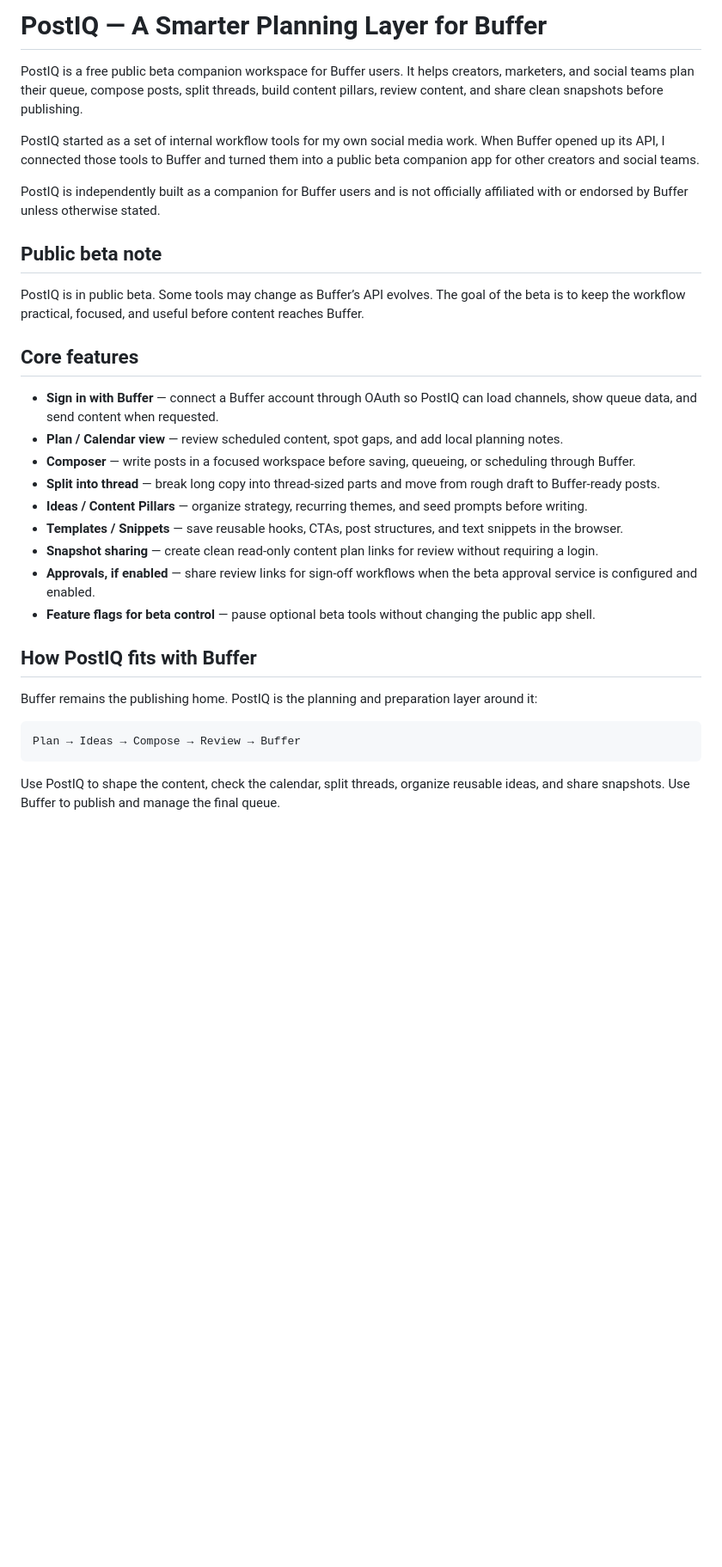
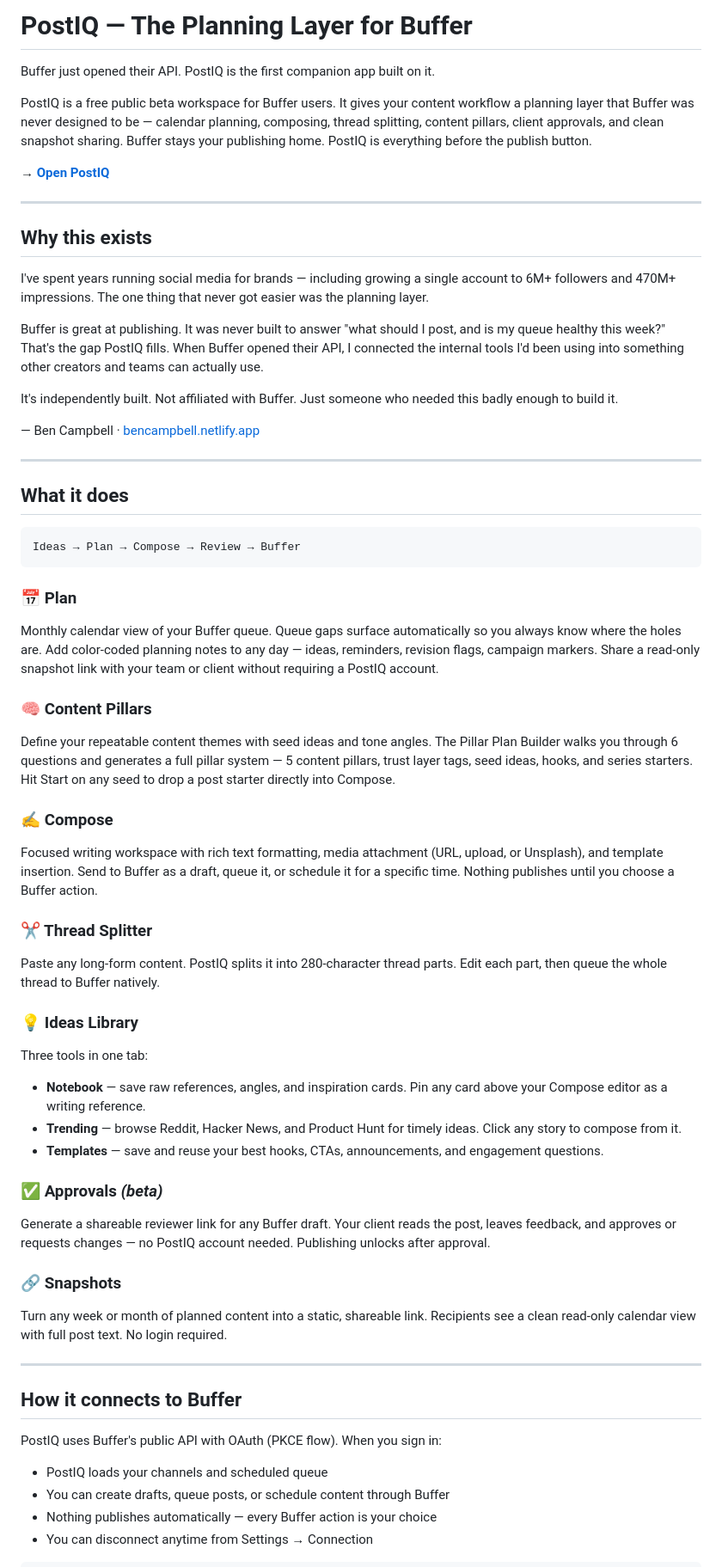
Before and after one commit to kylozenzen/post-iq, a Markdown page: README.md, the part around one of its changes. Shown at 86% size. Drawn GitHub-style; blank space fills up the shorter version.

````diff
--- a/README.md
+++ b/README.md
@@ -1,33 +1,63 @@
-# PostIQ — A Smarter Planning Layer for Buffer
+# PostIQ — The Planning Layer for Buffer
 
-PostIQ is a free public beta companion workspace for Buffer users. It helps creators, marketers, and social teams plan their queue, compose posts, split threads, build content pillars, review content, and share clean snapshots before publishing.
+Buffer just opened their API. PostIQ is the first companion app built on it.
 
-PostIQ started as a set of internal workflow tools for my own social media work. When Buffer opened up its API, I connected those tools to Buffer and turned them into a public beta companion app for other creators and social teams.
+PostIQ is a free public beta workspace for Buffer users. It gives your content workflow a planning layer that Buffer was never designed to be — calendar planning, composing, thread splitting, content pillars, client approvals, and clean snapshot sharing. Buffer stays your publishing home. PostIQ is everything before the publish button.
 
-PostIQ is independently built as a companion for Buffer users and is not officially affiliated with or endorsed by Buffer unless otherwise stated.
+→ **[Open PostIQ](https://postiq.netlify.app)**
 
-## Public beta note
+---
 
-PostIQ is in public beta. Some tools may change as Buffer’s API evolves. The goal of the beta is to keep the workflow practical, focused, and useful before content reaches Buffer.
+## Why this exists
 
-## Core features
+I've spent years running social media for brands — including growing a single account to 6M+ followers and 470M+ impressions. The one thing that never got easier was the planning layer.
 
-- **Sign in with Buffer** — connect a Buffer account through OAuth so PostIQ can load channels, show queue data, and send content when requested.
-- **Plan / Calendar view** — review scheduled content, spot gaps, and add local planning notes.
-- **Composer** — write posts in a focused workspace before saving, queueing, or scheduling through Buffer.
-- **Split into thread** — break long copy into thread-sized parts and move from rough draft to Buffer-ready posts.
-- **Ideas / Content Pillars** — organize strategy, recurring themes, and seed prompts before writing.
-- **Templates / Snippets** — save reusable hooks, CTAs, post structures, and text snippets in the browser.
-- **Snapshot sharing** — create clean read-only content plan links for review without requiring a login.
-- **Approvals, if enabled** — share review links for sign-off workflows when the beta approval service is configured and enabled.
-- **Feature flags for beta control** — pause optional beta tools without changing the public app shell.
+Buffer is great at publishing. It was never built to answer "what should I post, and is my queue healthy this week?" That's the gap PostIQ fills. When Buffer opened their API, I connected the internal tools I'd been using into something other creators and teams can actually use.
 
-## How PostIQ fits with Buffer
+It's independently built. Not affiliated with Buffer. Just someone who needed this badly enough to build it.
 
-Buffer remains the publishing home. PostIQ is the planning and preparation layer around it:
+— Ben Campbell · [bencampbell.netlify.app](https://bencampbell.netlify.app)
 
-```txt
-Plan → Ideas → Compose → Review → Buffer
+---
+
+## What it does
+
+```
+Ideas → Plan → Compose → Review → Buffer
 ```
 
-Use PostIQ to shape the content, check the calendar, split threads, organize reusable ideas, and share snapshots. Use Buffer to publish and manage the final queue.
+### 📅 Plan
+Monthly calendar view of your Buffer queue. Queue gaps surface automatically so you always know where the holes are. Add color-coded planning notes to any day — ideas, reminders, revision flags, campaign markers. Share a read-only snapshot link with your team or client without requiring a PostIQ account.
+
+### 🧠 Content Pillars
+Define your repeatable content themes with seed ideas and tone angles. The Pillar Plan Builder walks you through 6 questions and generates a full pillar system — 5 content pillars, trust layer tags, seed ideas, hooks, and series starters. Hit Start on any seed to drop a post starter directly into Compose.
+
+### ✍️ Compose
+Focused writing workspace with rich text formatting, media attachment (URL, upload, or Unsplash), and template insertion. Send to Buffer as a draft, queue it, or schedule it for a specific time. Nothing publishes until you choose a Buffer action.
+
+### ✂️ Thread Splitter
+Paste any long-form content. PostIQ splits it into 280-character thread parts. Edit each part, then queue the whole thread to Buffer natively.
+
+### 💡 Ideas Library
+Three tools in one tab:
+- **Notebook** — save raw references, angles, and inspiration cards. Pin any card above your Compose editor as a writing reference.
+- **Trending** — browse Reddit, Hacker News, and Product Hunt for timely ideas. Click any story to compose from it.
+- **Templates** — save and reuse your best hooks, CTAs, announcements, and engagement questions.
+
+### ✅ Approvals *(beta)*
+Generate a shareable reviewer link for any Buffer draft. Your client reads the post, leaves feedback, and approves or requests changes — no PostIQ account needed. Publishing unlocks after approval.
+
+### 🔗 Snapshots
+Turn any week or month of planned content into a static, shareable link. Recipients see a clean read-only calendar view with full post text. No login required.
+
+---
+
+## How it connects to Buffer
+
+PostIQ uses Buffer's public API with OAuth (PKCE flow). When you sign in:
+
+- PostIQ loads your channels and scheduled queue
+- You can create drafts, queue posts, or schedule content through Buffer
+- Nothing publishes automatically — every Buffer action is your choice
+- You can disconnect anytime from Settings → Connection
+
````
Also changed, not shown: other parts of README.md (+78 -52 lines).
